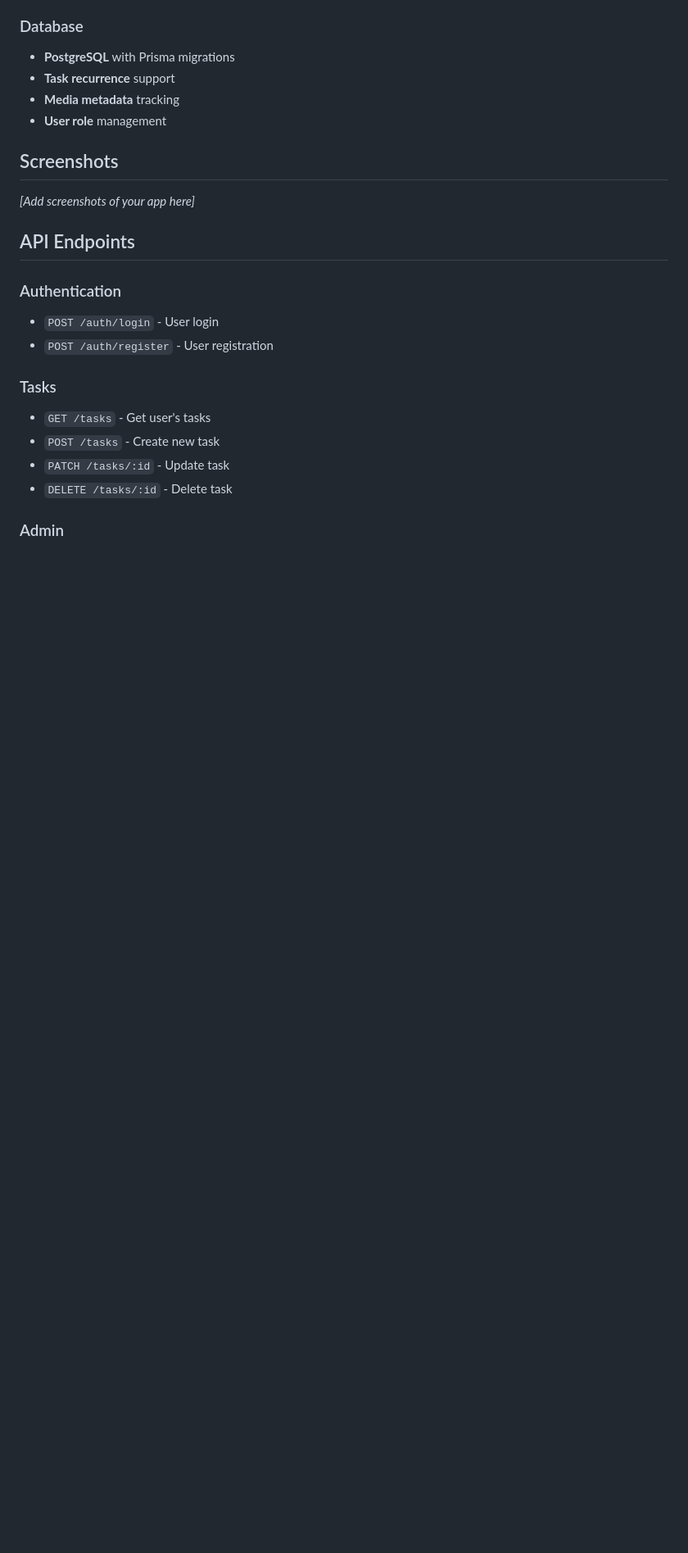
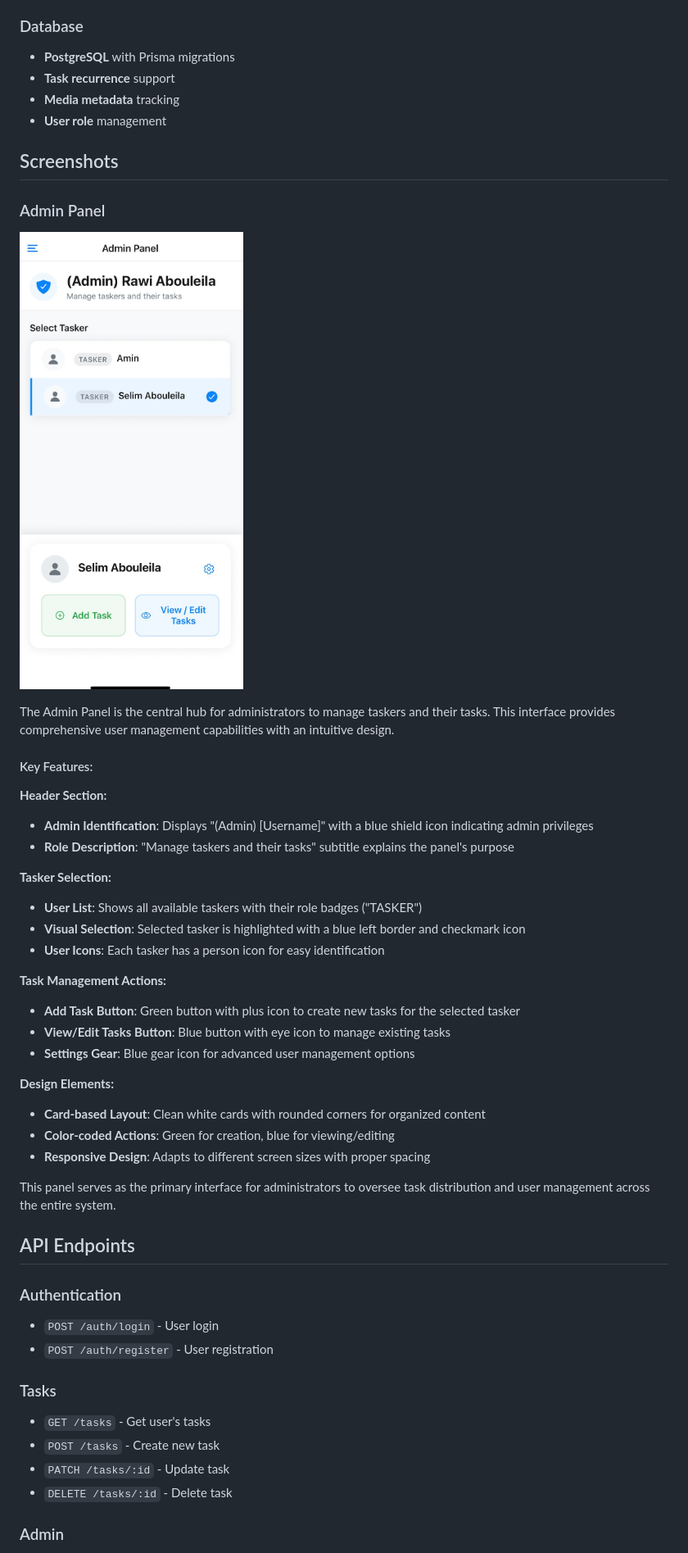
Before and after one commit to Selim-Abouleila/AbouSchedule, a Markdown page: README.md, the part around the change. Shown: that part at 82% size. GitHub-like rendering; pictures changed too: screenshots/admin-panel.png (added); blank space fills up the shorter version.

```diff
--- a/README.md
+++ b/README.md
@@ -49,7 +49,33 @@ A comprehensive task management application built with React Native/Expo and a N
 
 ## Screenshots
 
-*[Add screenshots of your app here]*
+### Admin Panel
+![Admin Panel](screenshots/admin-panel.png)
+
+The Admin Panel is the central hub for administrators to manage taskers and their tasks. This interface provides comprehensive user management capabilities with an intuitive design.
+
+#### Key Features:
+
+**Header Section:**
+- **Admin Identification**: Displays "(Admin) [Username]" with a blue shield icon indicating admin privileges
+- **Role Description**: "Manage taskers and their tasks" subtitle explains the panel's purpose
+
+**Tasker Selection:**
+- **User List**: Shows all available taskers with their role badges ("TASKER")
+- **Visual Selection**: Selected tasker is highlighted with a blue left border and checkmark icon
+- **User Icons**: Each tasker has a person icon for easy identification
+
+**Task Management Actions:**
+- **Add Task Button**: Green button with plus icon to create new tasks for the selected tasker
+- **View/Edit Tasks Button**: Blue button with eye icon to manage existing tasks
+- **Settings Gear**: Blue gear icon for advanced user management options
+
+**Design Elements:**
+- **Card-based Layout**: Clean white cards with rounded corners for organized content
+- **Color-coded Actions**: Green for creation, blue for viewing/editing
+- **Responsive Design**: Adapts to different screen sizes with proper spacing
+
+This panel serves as the primary interface for administrators to oversee task distribution and user management across the entire system.
 
 ## API Endpoints
 
```
Also changed, not shown: 5 other files.
